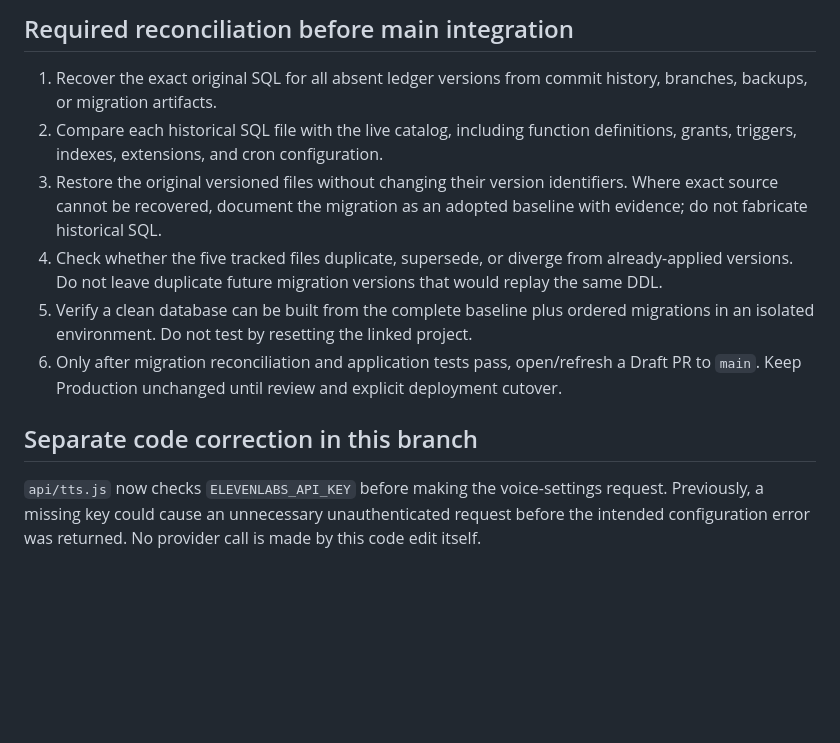
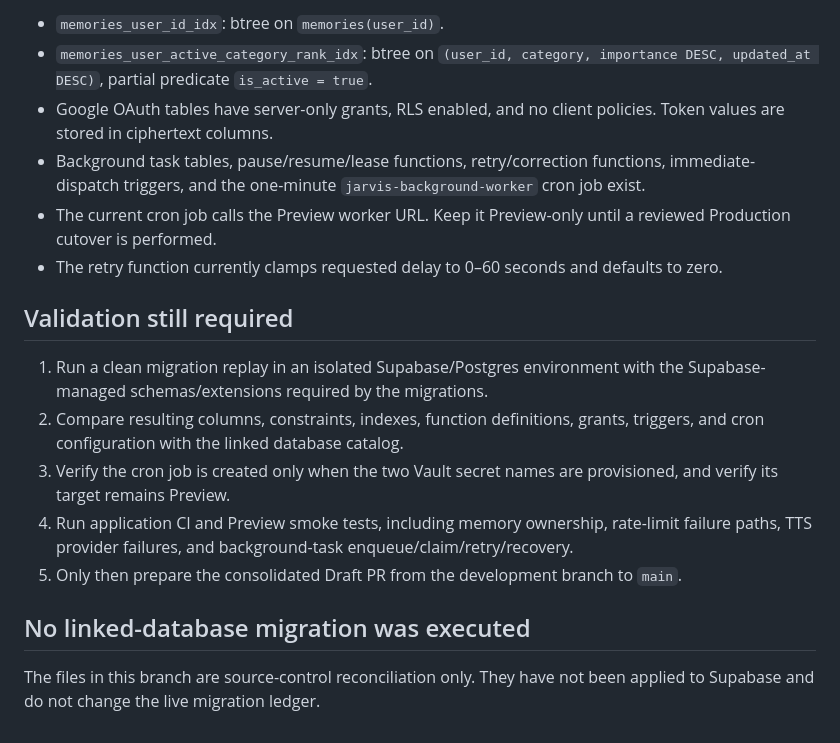
Before and after one commit to manakae0725-del/J.A.R.V.I.S., a Markdown page: docs/SUPABASE-MIGRATION-RECONCILIATION.md, the part around one of its changes. GitHub-like rendering; blank space fills up the shorter version.

```diff
--- a/docs/SUPABASE-MIGRATION-RECONCILIATION.md
+++ b/docs/SUPABASE-MIGRATION-RECONCILIATION.md
@@ -51,13 +44,19 @@ A timestamp/name mismatch is not proof that two SQL files are equivalent. In par
 
-## Required reconciliation before main integration
+- `memories_user_id_idx`: btree on `memories(user_id)`.
+- `memories_user_active_category_rank_idx`: btree on `(user_id, category, importance DESC, updated_at DESC)`, partial predicate `is_active = true`.
+- Google OAuth tables have server-only grants, RLS enabled, and no client policies. Token values are stored in ciphertext columns.
+- Background task tables, pause/resume/lease functions, retry/correction functions, immediate-dispatch triggers, and the one-minute `jarvis-background-worker` cron job exist.
+- The current cron job calls the Preview worker URL. Keep it Preview-only until a reviewed Production cutover is performed.
+- The retry function currently clamps requested delay to 0–60 seconds and defaults to zero.
 
-1. Recover the exact original SQL for all absent ledger versions from commit history, branches, backups, or migration artifacts.
-2. Compare each historical SQL file with the live catalog, including function definitions, grants, triggers, indexes, extensions, and cron configuration.
-3. Restore the original versioned files without changing their version identifiers. Where exact source cannot be recovered, document the migration as an adopted baseline with evidence; do not fabricate historical SQL.
-4. Check whether the five tracked files duplicate, supersede, or diverge from already-applied versions. Do not leave duplicate future migration versions that would replay the same DDL.
-5. Verify a clean database can be built from the complete baseline plus ordered migrations in an isolated environment. Do not test by resetting the linked project.
-6. Only after migration reconciliation and application tests pass, open/refresh a Draft PR to `main`. Keep Production unchanged until review and explicit deployment cutover.
+## Validation still required
 
-## Separate code correction in this branch
+1. Run a clean migration replay in an isolated Supabase/Postgres environment with the Supabase-managed schemas/extensions required by the migrations.
+2. Compare resulting columns, constraints, indexes, function definitions, grants, triggers, and cron configuration with the linked database catalog.
+3. Verify the cron job is created only when the two Vault secret names are provisioned, and verify its target remains Preview.
+4. Run application CI and Preview smoke tests, including memory ownership, rate-limit failure paths, TTS provider failures, and background-task enqueue/claim/retry/recovery.
+5. Only then prepare the consolidated Draft PR from the development branch to `main`.
 
-`api/tts.js` now checks `ELEVENLABS_API_KEY` before making the voice-settings request. Previously, a missing key could cause an unnecessary unauthenticated request before the intended configuration error was returned. No provider call is made by this code edit itself.
+## No linked-database migration was executed
+
+The files in this branch are source-control reconciliation only. They have not been applied to Supabase and do not change the live migration ledger.
```
Also changed, not shown: other parts of docs/SUPABASE-MIGRATION-RECONCILIATION.md (+26 -33 lines).
